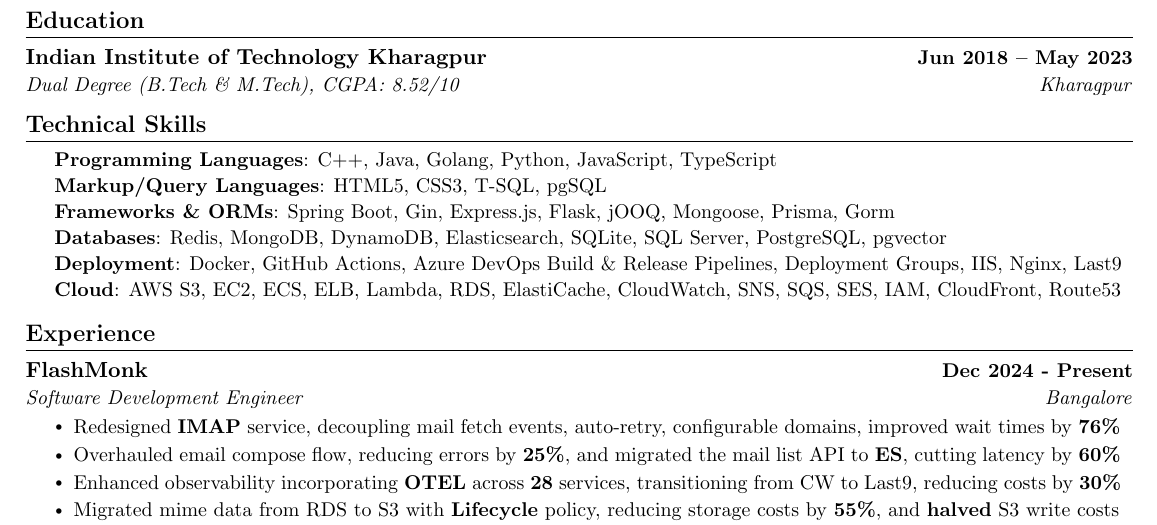
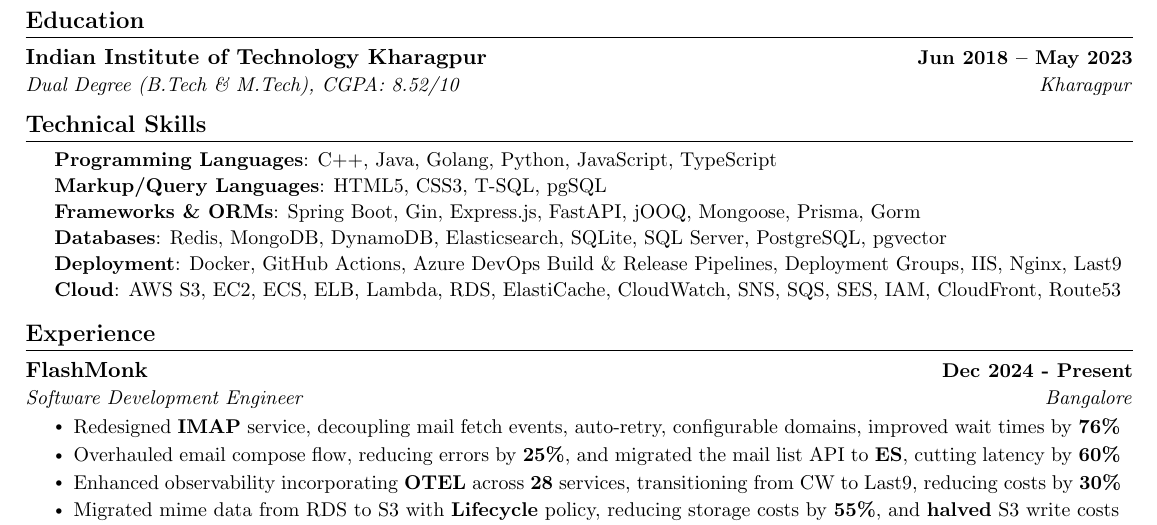
Before and after one commit to kr-aashish/resume, a LaTeX document (aashish_kumar.tex): part of the page, cut so that both start at the same text. Compiled offline with pdfLaTeX.

Commit message:
Updates from Overleaf

```diff
--- a/aashish_kumar.tex
+++ b/aashish_kumar.tex
@@ -137,7 +137,7 @@
 \vspace{1pt}
 \textbf{Markup/Query Languages}{: HTML5, CSS3, T‐SQL, pgSQL} \\
 \vspace{1pt}
-\textbf{Frameworks \& ORMs}{: Spring Boot, Gin, Express.js, Flask, jOOQ, Mongoose, Prisma, Gorm} \\
+\textbf{Frameworks \& ORMs}{: Spring Boot, Gin, Express.js, FastAPI, jOOQ, Mongoose, Prisma, Gorm} \\
 \vspace{1pt}
 % \textbf{Libraries}{: React.js, Jest, Joi, SuperTest, Colly, Playwright, BullMQ, Standard Template Library} \\
 % \vspace{1pt}
```
